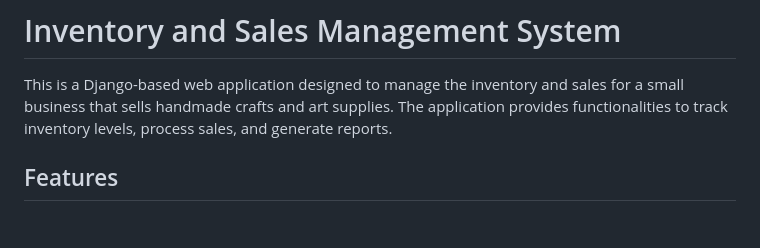
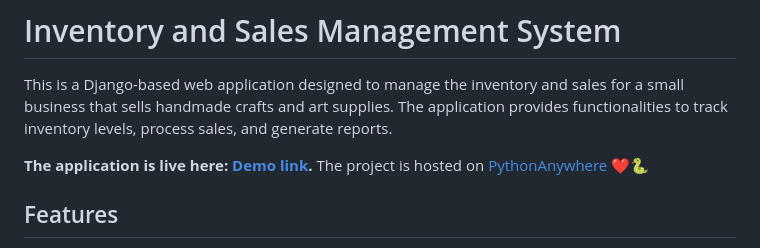
Before and after one commit to Danzigerrr/Inventory-Management-System-using-Django, a Markdown page: README.md, the part around the change. Drawn GitHub-style; blank space fills up the shorter version.

Commit message:
Update README.md with demo link

```diff
--- a/README.md
+++ b/README.md
@@ -6,6 +6,8 @@ target="blank"><img src="READMEImages/repo_banner.png" width="500" alt="Repo Ban
 # Inventory and Sales Management System
 
 This is a Django-based web application designed to manage the inventory and sales for a small business that sells handmade crafts and art supplies. The application provides functionalities to track inventory levels, process sales, and generate reports.
+
+**The application is live here: [Demo link](https://danzigerrrinventorymanager.pythonanywhere.com/).** The project is hosted on [PythonAnywhere](https://help.pythonanywhere.com/pages/DeployExistingDjangoProject/) ❤️🐍
 
 ## Features
 
```
